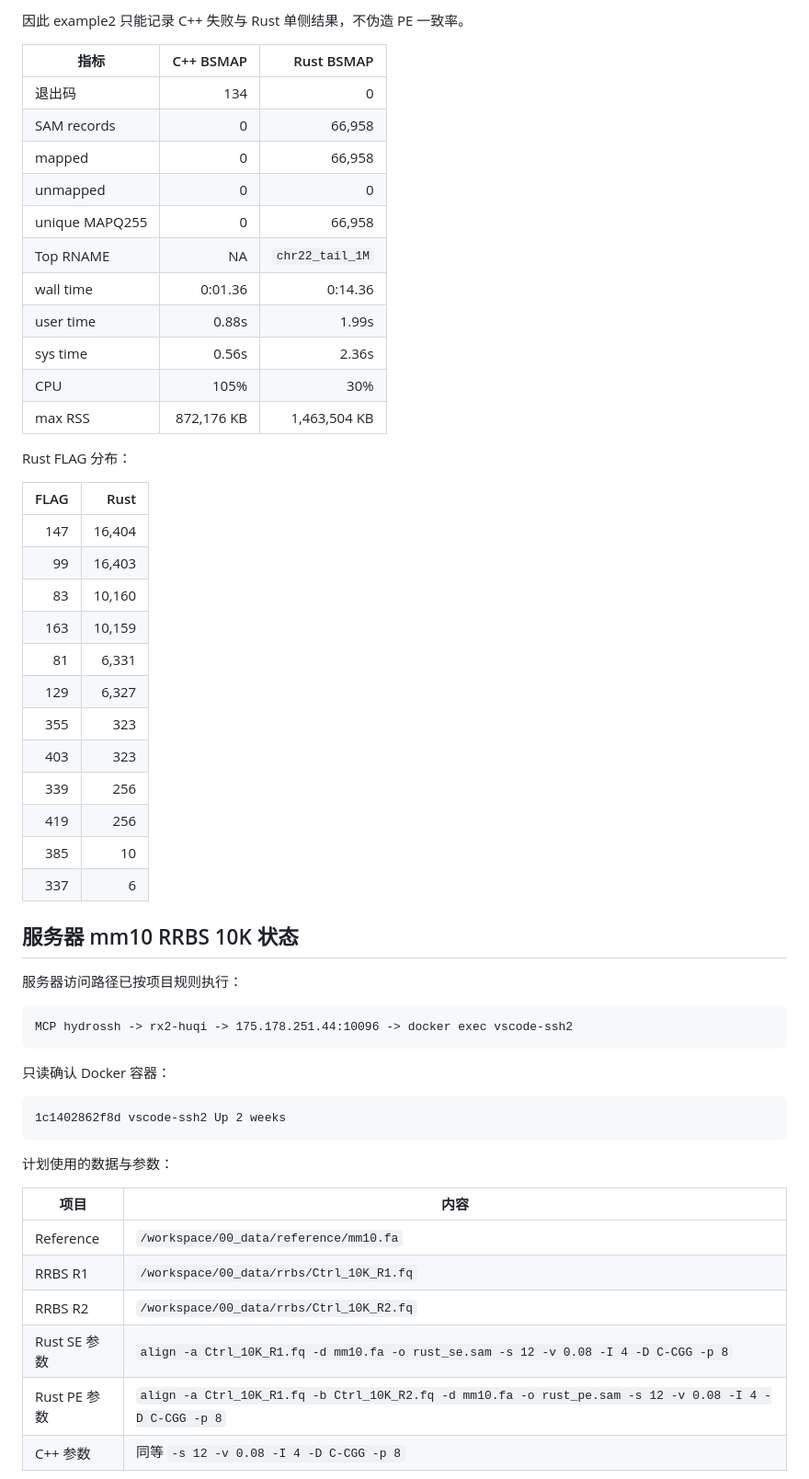
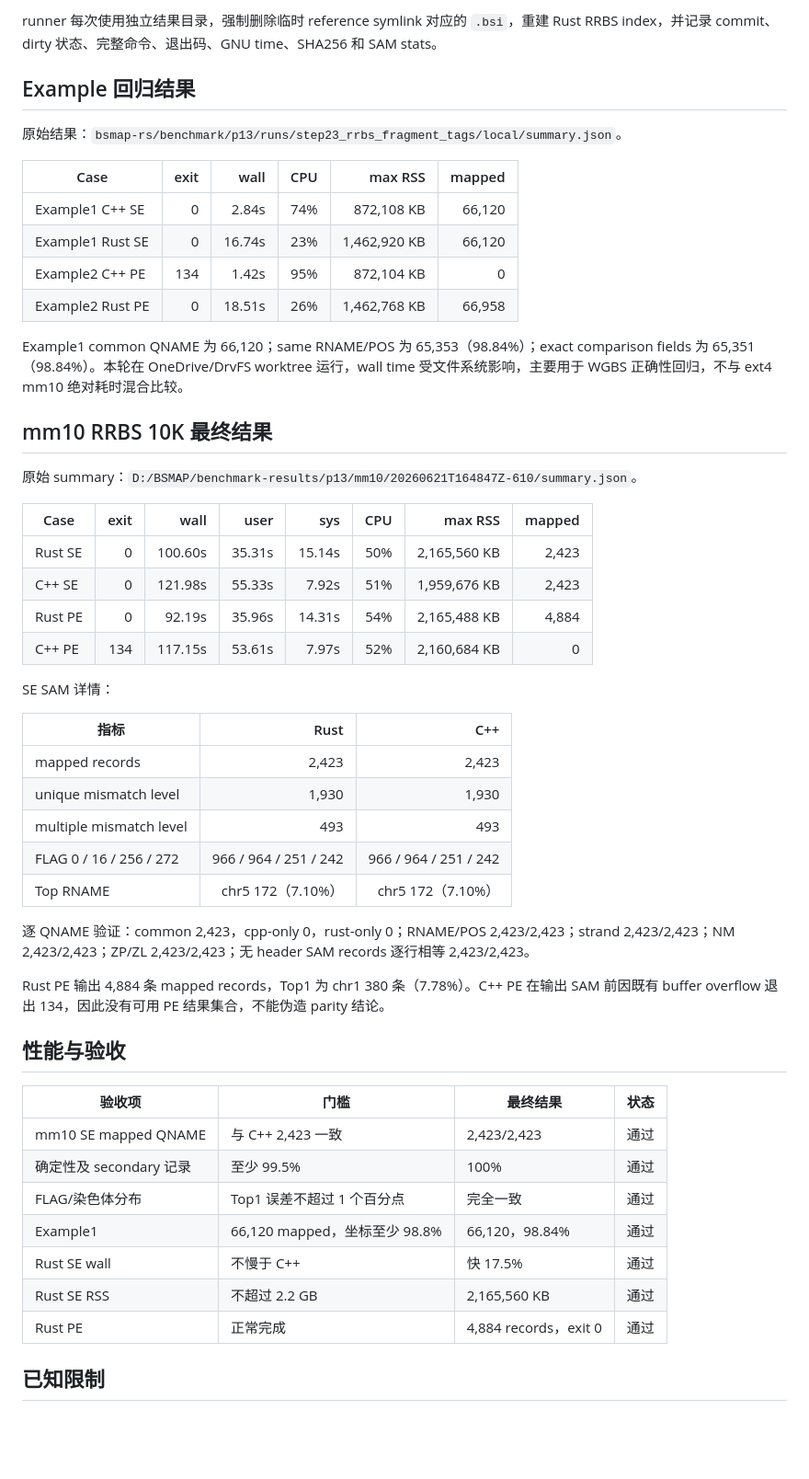
Before and after one commit to zhangducsu/bsmap-rs, a Markdown page: bsmap-rs/benchmark/P13_RRBS_Optimization_Report.md, the part around one of its changes. Shown at 92% size. Drawn GitHub-style; blank space fills up the shorter version.

Commit message:
docs: finalize P13 RRBS parity benchmark

````diff
--- a/bsmap-rs/benchmark/P13_RRBS_Optimization_Report.md
+++ b/bsmap-rs/benchmark/P13_RRBS_Optimization_Report.md
@@ -125,60 +95,56 @@ C++ BSMAP 在本地 example2 PE 上退出码为 134，stderr 包含：
 ```
 
-因此 example2 只能记录 C++ 失败与 Rust 单侧结果，不伪造 PE 一致率。
+runner 每次使用独立结果目录，强制删除临时 reference symlink 对应的 `.bsi`，重建 Rust RRBS index，并记录 commit、dirty 状态、完整命令、退出码、GNU time、SHA256 和 SAM stats。
 
-| 指标 | C++ BSMAP | Rust BSMAP |
+## Example 回归结果
+
+原始结果：`bsmap-rs/benchmark/p13/runs/step23_rrbs_fragment_tags/local/summary.json`。
+
+| Case | exit | wall | CPU | max RSS | mapped |
+| --- | ---: | ---: | ---: | ---: | ---: |
+| Example1 C++ SE | 0 | 2.84s | 74% | 872,108 KB | 66,120 |
+| Example1 Rust SE | 0 | 16.74s | 23% | 1,462,920 KB | 66,120 |
+| Example2 C++ PE | 134 | 1.42s | 95% | 872,104 KB | 0 |
+| Example2 Rust PE | 0 | 18.51s | 26% | 1,462,768 KB | 66,958 |
+
+Example1 common QNAME 为 66,120；same RNAME/POS 为 65,353（98.84%）；exact comparison fields 为 65,351（98.84%）。本轮在 OneDrive/DrvFS worktree 运行，wall time 受文件系统影响，主要用于 WGBS 正确性回归，不与 ext4 mm10 绝对耗时混合比较。
+
+## mm10 RRBS 10K 最终结果
+
+原始 summary：`D:/BSMAP/benchmark-results/p13/mm10/20260621T164847Z-610/summary.json`。
+
+| Case | exit | wall | user | sys | CPU | max RSS | mapped |
+| --- | ---: | ---: | ---: | ---: | ---: | ---: | ---: |
+| Rust SE | 0 | 100.60s | 35.31s | 15.14s | 50% | 2,165,560 KB | 2,423 |
+| C++ SE | 0 | 121.98s | 55.33s | 7.92s | 51% | 1,959,676 KB | 2,423 |
+| Rust PE | 0 | 92.19s | 35.96s | 14.31s | 54% | 2,165,488 KB | 4,884 |
+| C++ PE | 134 | 117.15s | 53.61s | 7.97s | 52% | 2,160,684 KB | 0 |
+
+SE SAM 详情：
+
+| 指标 | Rust | C++ |
 | --- | ---: | ---: |
-| 退出码 | 134 | 0 |
-| SAM records | 0 | 66,958 |
-| mapped | 0 | 66,958 |
-| unmapped | 0 | 0 |
-| unique MAPQ255 | 0 | 66,958 |
-| Top RNAME | NA | `chr22_tail_1M` |
-| wall time | 0:01.36 | 0:14.36 |
-| user time | 0.88s | 1.99s |
-| sys time | 0.56s | 2.36s |
-| CPU | 105% | 30% |
-| max RSS | 872,176 KB | 1,463,504 KB |
+| mapped records | 2,423 | 2,423 |
+| unique mismatch level | 1,930 | 1,930 |
+| multiple mismatch level | 493 | 493 |
+| FLAG 0 / 16 / 256 / 272 | 966 / 964 / 251 / 242 | 966 / 964 / 251 / 242 |
+| Top RNAME | chr5 172（7.10%） | chr5 172（7.10%） |
 
-Rust FLAG 分布：
+逐 QNAME 验证：common 2,423，cpp-only 0，rust-only 0；RNAME/POS 2,423/2,423；strand 2,423/2,423；NM 2,423/2,423；ZP/ZL 2,423/2,423；无 header SAM records 逐行相等 2,423/2,423。
 
-| FLAG | Rust |
-| ---: | ---: |
-| 147 | 16,404 |
-| 99 | 16,403 |
-| 83 | 10,160 |
-| 163 | 10,159 |
-| 81 | 6,331 |
-| 129 | 6,327 |
-| 355 | 323 |
-| 403 | 323 |
-| 339 | 256 |
-| 419 | 256 |
-| 385 | 10 |
-| 337 | 6 |
+Rust PE 输出 4,884 条 mapped records，Top1 为 chr1 380 条（7.78%）。C++ PE 在输出 SAM 前因既有 buffer overflow 退出 134，因此没有可用 PE 结果集合，不能伪造 parity 结论。
 
-## 服务器 mm10 RRBS 10K 状态
+## 性能与验收
 
-服务器访问路径已按项目规则执行：
+| 验收项 | 门槛 | 最终结果 | 状态 |
+| --- | --- | --- | --- |
+| mm10 SE mapped QNAME | 与 C++ 2,423 一致 | 2,423/2,423 | 通过 |
+| 确定性及 secondary 记录 | 至少 99.5% | 100% | 通过 |
+| FLAG/染色体分布 | Top1 误差不超过 1 个百分点 | 完全一致 | 通过 |
+| Example1 | 66,120 mapped，坐标至少 98.8% | 66,120，98.84% | 通过 |
+| Rust SE wall | 不慢于 C++ | 快 17.5% | 通过 |
+| Rust SE RSS | 不超过 2.2 GB | 2,165,560 KB | 通过 |
+| Rust PE | 正常完成 | 4,884 records，exit 0 | 通过 |
 
-```text
-MCP hydrossh -> rx2-huqi -> 175.178.251.44:10096 -> docker exec vscode-ssh2
-```
+## 已知限制
 
-只读确认 Docker 容器：
-
-```text
-1c1402862f8d vscode-ssh2 Up 2 weeks
-```
-
-计划使用的数据与参数：
-
-| 项目 | 内容 |
-| --- | --- |
-| Reference | `/workspace/00_data/reference/mm10.fa` |
-| RRBS R1 | `/workspace/00_data/rrbs/Ctrl_10K_R1.fq` |
-| RRBS R2 | `/workspace/00_data/rrbs/Ctrl_10K_R2.fq` |
-| Rust SE 参数 | `align -a Ctrl_10K_R1.fq -d mm10.fa -o rust_se.sam -s 12 -v 0.08 -I 4 -D C-CGG -p 8` |
-| Rust PE 参数 | `align -a Ctrl_10K_R1.fq -b Ctrl_10K_R2.fq -d mm10.fa -o rust_pe.sam -s 12 -v 0.08 -I 4 -D C-CGG -p 8` |
-| C++ 参数 | 同等 `-s 12 -v 0.08 -I 4 -D C-CGG -p 8` |
-
````
Also changed, not shown: other parts of bsmap-rs/benchmark/P13_RRBS_Optimization_Report.md (+70 -130 lines), 1 other file.
